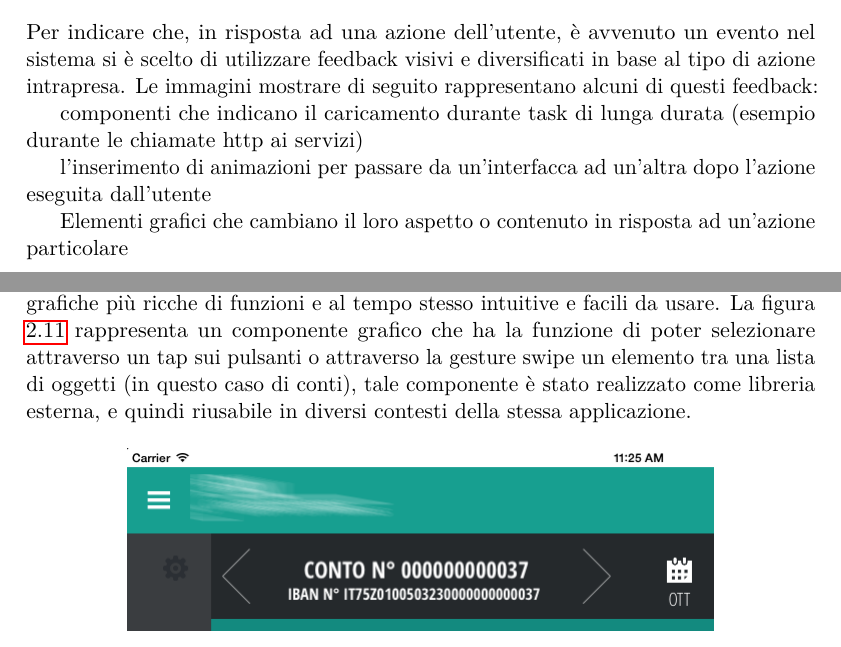
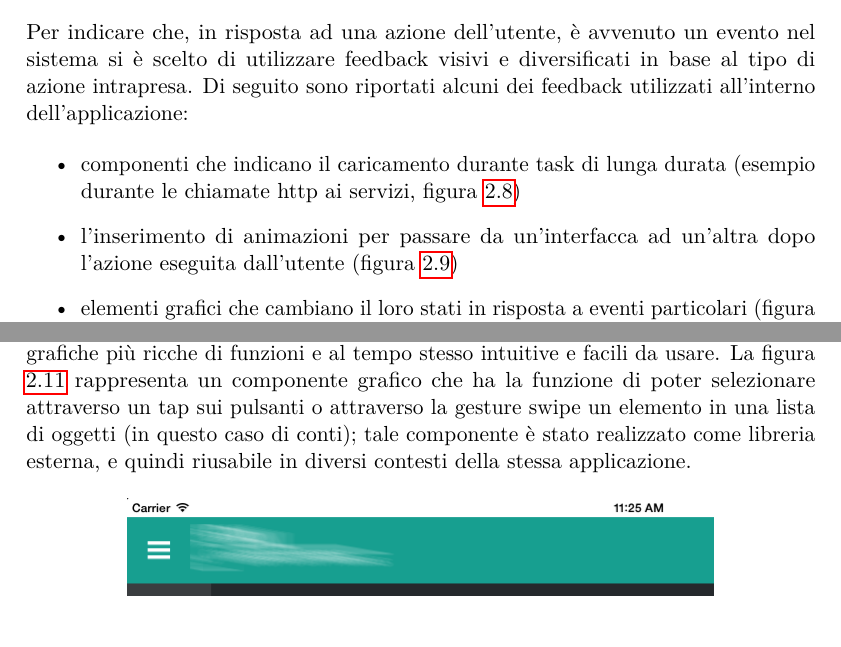
Before and after one commit to eltazar/thesis, a LaTeX thesis (tesi_mag.tex, which reads metodologieEraffinamenti.tex): two parts of pages 27 and 29 of 42, joined at a grey line, cut so that both start at the same text, the shorter picture padded with empty space. Compiled offline with pdfLaTeX.

Commit message:
[MetodERaff]: modifiche testo

```diff
--- a/metodologieEraffinamenti.tex
+++ b/metodologieEraffinamenti.tex
@@ -237,9 +237,15 @@ Dai test effettuati si è notata la necessita di aiutare l'utente attraverso sug
 
 \subsubsection{Feedback}
 Per indicare che, in risposta ad una azione dell'utente, è avvenuto un evento nel sistema  si è scelto di utilizzare feedback visivi e diversificati in base al tipo di azione intrapresa.
-Le immagini mostrare di seguito rappresentano alcuni di questi feedback:
+Di seguito sono riportati alcuni dei feedback utilizzati all'interno dell'applicazione:
 
-componenti che indicano il caricamento durante task di lunga durata (esempio durante le chiamate http ai servizi)
+\begin{itemize}
+ \item componenti che indicano il caricamento durante task di lunga durata (esempio durante le chiamate http ai servizi, figura \ref{fig:loading})
+ \item l'inserimento di animazioni per passare da un'interfacca ad un'altra dopo l'azione eseguita dall'utente (figura \ref{fig:animation})
+ \item elementi grafici che cambiano il loro stati in risposta a eventi particolari (figura \ref{fig:copy})
+
+\end{itemize}
+
 
 \begin{figure}[htbp]
 \centering
@@ -248,6 +255,5 @@ componenti che indicano il caricamento durante task di lunga durata (esempio dur
 \end{figure}
 
-l'inserimento di animazioni per passare da un'interfacca ad un'altra dopo l'azione eseguita dall'utente
 \begin{figure}[htbp]
 \centering
 \includegraphics[scale=0.30]{ux/animazione.png}
@@ -255,6 +262,5 @@ l'inserimento di animazioni per passare da un'interfacca ad un'altra dopo l'azio
 \end{figure}
 
-Elementi grafici che cambiano il loro aspetto o contenuto in risposta ad un'azione particolare
 \begin{figure}[htbp]
 \centering
 \includegraphics[scale=0.30]{ux/copia.png}
@@ -263,7 +270,7 @@ Elementi grafici che cambiano il loro aspetto o contenuto in risposta ad un'azio
 
 \newpage
 \subsubsection{Componenti personalizzati}
-L'utilizzo di componenti grafici personalizzati ha permesso di ottenere interfacce grafiche più ricche di funzioni e al tempo stesso intuitive e facili da usare. La figura \ref{fig:selettore} rappresenta un componente grafico che ha la funzione di poter selezionare attraverso un tap sui pulsanti o attraverso la gesture swipe un elemento tra una lista di oggetti (in questo caso di conti), tale componente è stato realizzato come libreria esterna, e quindi riusabile in diversi contesti della stessa applicazione.
+L'utilizzo di componenti grafici personalizzati ha permesso di ottenere interfacce grafiche più ricche di funzioni e al tempo stesso intuitive e facili da usare. La figura \ref{fig:selettore} rappresenta un componente grafico che ha la funzione di poter selezionare attraverso un tap sui pulsanti o attraverso la gesture swipe un elemento in una lista di oggetti (in questo caso di conti); tale componente è stato realizzato come libreria esterna, e quindi riusabile in diversi contesti della stessa applicazione.
 \begin{figure}[htbp]
 \centering
 \includegraphics[scale=0.50]{ux/selettore.png}
```
Also changed, not shown: metodologieEraffinamenti.tex (5 more changed lines).
